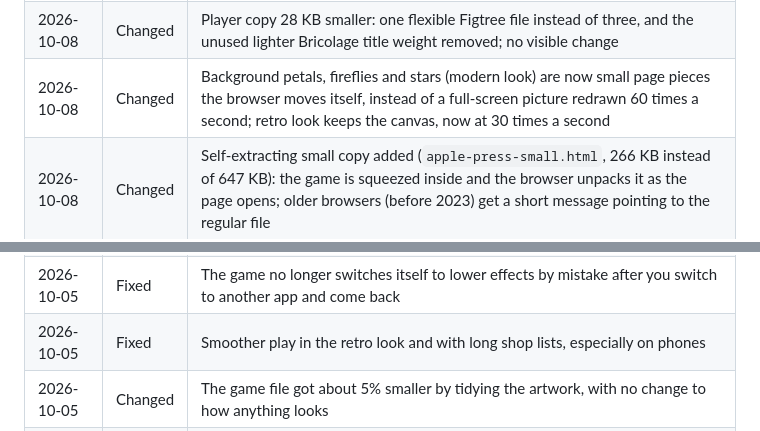
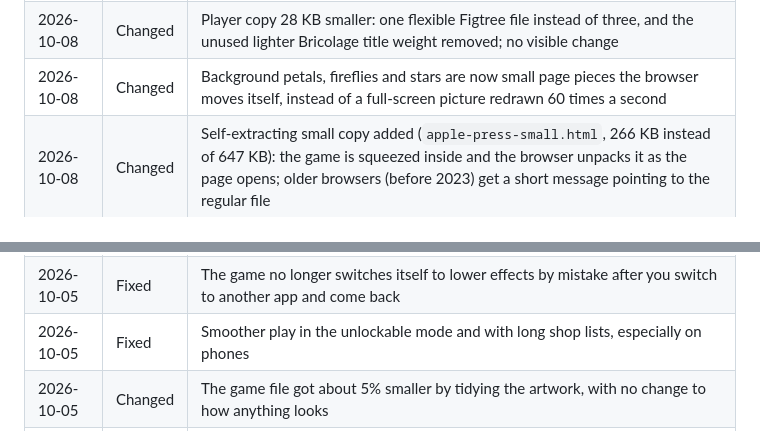
Before and after one commit to JNFoo/apple-press, a Markdown page: changelog.md, 2 parts joined by grey strips. Rendered like a GitHub page.

```diff
--- a/changelog.md
+++ b/changelog.md
@@ -8,7 +8,7 @@
 | 2026-10-08 | Changed | Bonus shop: Auto Clicker now costs 35 credits (was 7) and Robot Arm 100 (was 16), and both sit at the end of the list |
 | 2026-10-08 | Fixed | Stage 13's progress bar fill is a deeper periwinkle so it shows against the light bar |
 | 2026-10-08 | Changed | Player copy 28 KB smaller: one flexible Figtree file instead of three, and the unused lighter Bricolage title weight removed; no visible change |
-| 2026-10-08 | Changed | Background petals, fireflies and stars (modern look) are now small page pieces the browser moves itself, instead of a full-screen picture redrawn 60 times a second; retro look keeps the canvas, now at 30 times a second |
+| 2026-10-08 | Changed | Background petals, fireflies and stars are now small page pieces the browser moves itself, instead of a full-screen picture redrawn 60 times a second |
 | 2026-10-08 | Changed | Self-extracting small copy added (`apple-press-small.html`, 266 KB instead of 647 KB): the game is squeezed inside and the browser unpacks it as the page opens; older browsers (before 2023) get a short message pointing to the regular file |
 | 2026-10-08 | Changed | Player copy tidied: font layout features trimmed to the ones used (−6 KB), tags written more briefly (−15 KB raw) |
 | 2026-10-08 | Changed | The fiery ring around the apple no longer shows on stages 7 to 12, which already have the orbit ring |
@@ -49,7 +48,7 @@
 | 2026-10-05 | Fixed | Big combo counter announcements no longer stutter on phones |
 | 2026-10-05 | Fixed | Phones in dark mode no longer darken the apple's shine and the special apples |
 | 2026-10-05 | Fixed | The game no longer switches itself to lower effects by mistake after you switch to another app and come back |
-| 2026-10-05 | Fixed | Smoother play in the retro look and with long shop lists, especially on phones |
+| 2026-10-05 | Fixed | Smoother play in the unlockable mode and with long shop lists, especially on phones |
 | 2026-10-05 | Changed | The game file got about 5% smaller by tidying the artwork, with no change to how anything looks |
 | 2026-10-05 | Changed | New costumes (a fishbowl space helmet, a "Rachel" hairdo, an emo look and a chinstrap beard) replaced the cowboy hat, fedora, towel and soul patch |
 | 2026-10-05 | Changed | Hats and helmets got soft shading and shadows in the modern look, and they stay on correctly when the apple turns around |
```
Also changed, not shown: other parts of changelog.md (+8 -9 lines), README.md (+1 -1 lines).
